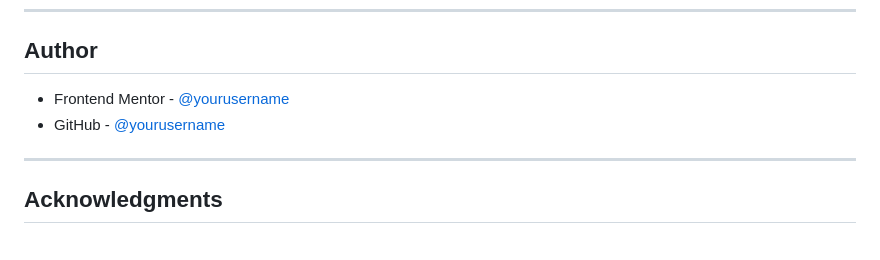
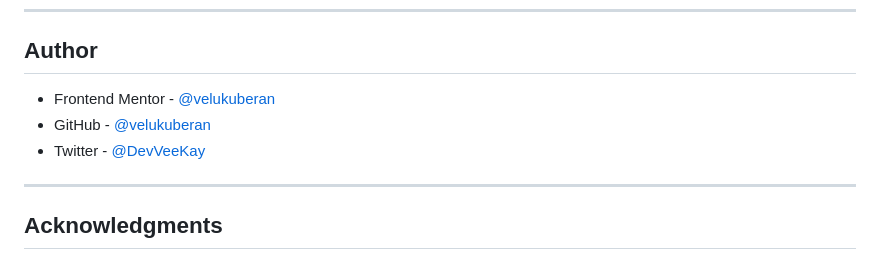
Before and after one commit to velukuberan/recipe-page, a Markdown page: README.md, the part around one of its changes. Rendered like a GitHub page.

```diff
--- a/README.md
+++ b/README.md
@@ -239,8 +221,9 @@ Areas I want to improve in future projects:
 
 ## Author
 
--   Frontend Mentor - [@yourusername](https://www.frontendmentor.io/profile/yourusername)
--   GitHub - [@yourusername](https://github.com/yourusername)
+-   Frontend Mentor - [@velukuberan](https://www.frontendmentor.io/profile/velukuberan)
+-   GitHub - [@velukuberan](https://github.com/velukuberan)
+-   Twitter - [@DevVeeKay](https://x.com/DevVeeKay)
 
 ----------
 
```
Also changed, not shown: other parts of README.md (+5 -23 lines).
